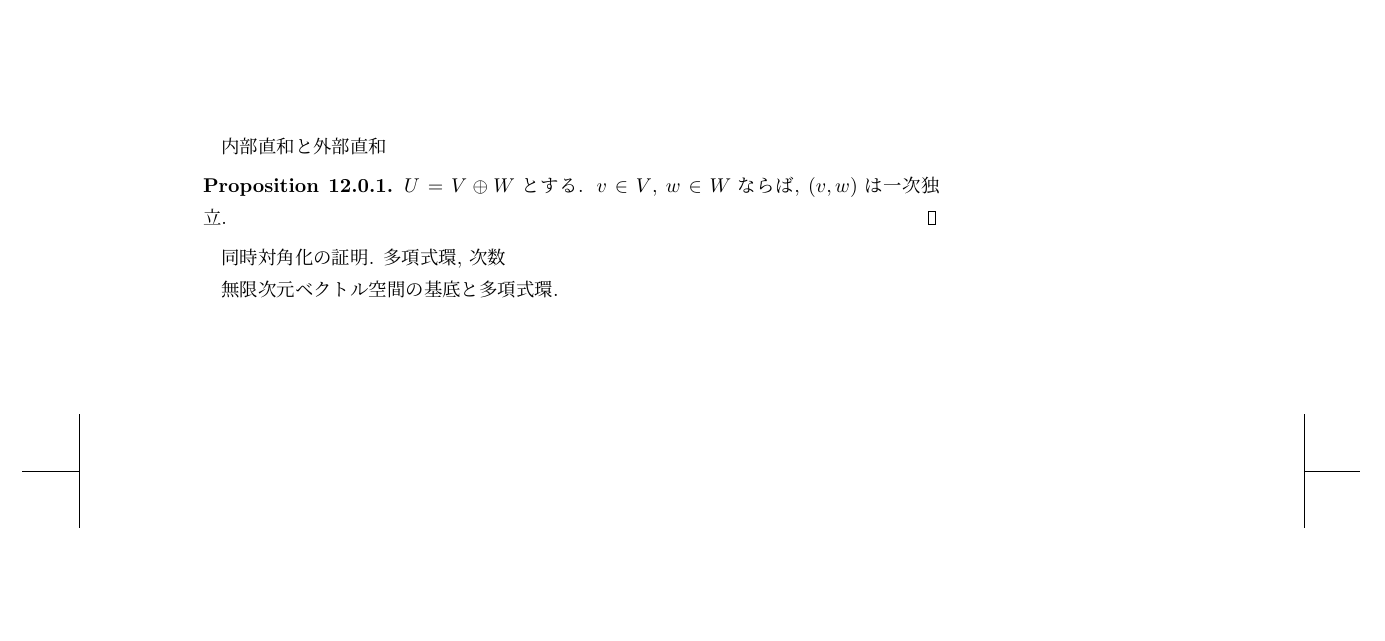
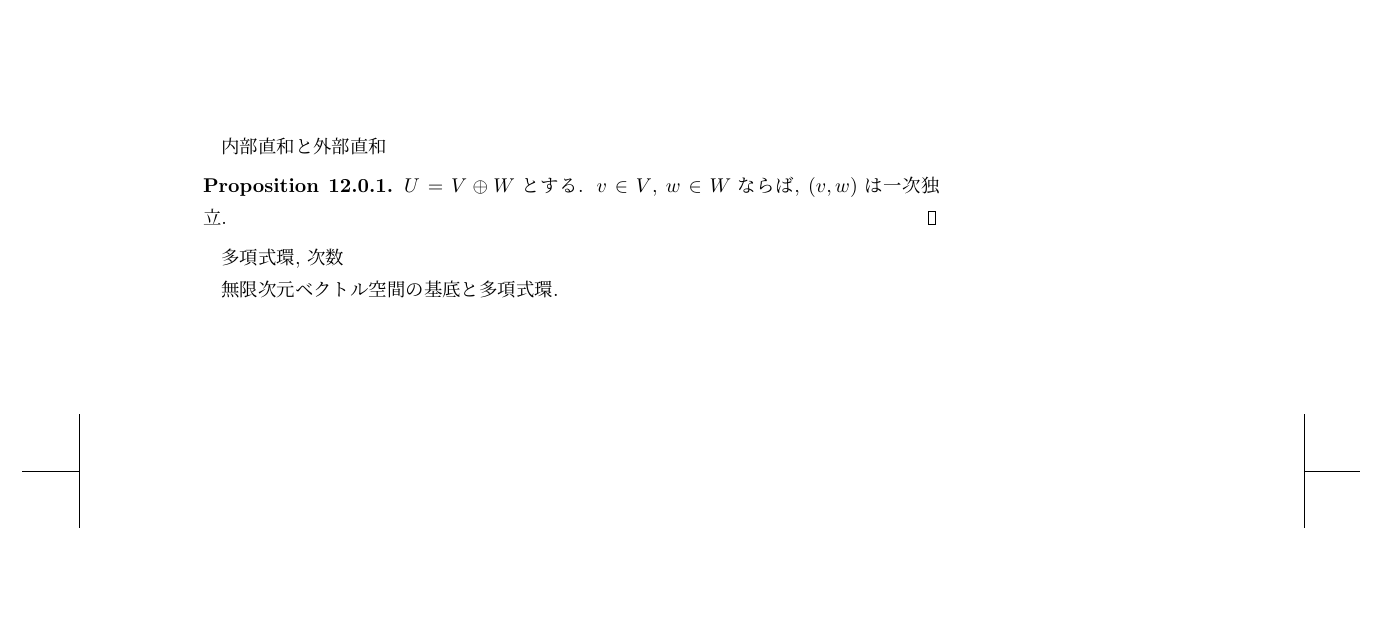
Before and after one commit to a175/n-linear_algebra-3, a LaTeX book (src/x2.tex, which reads src/p.tex): part of page 83 of 87, cut so that both start at the same text. Compiled offline with pLaTeX and dvipdfmx.

```diff
--- a/src/p.tex
+++ b/src/p.tex
@@ -3955,7 +3955,6 @@
   $(v,w)$は一次独立.
 \end{prop}
 
-同時対角化の証明.
 多項式環, 次数
 
 無限次元ベクトル空間の基底と多項式環.
```
